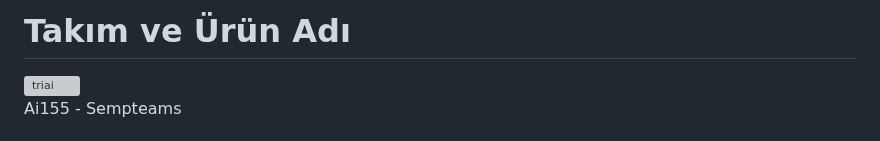
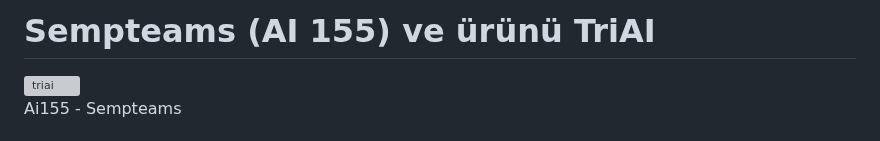
Before and after one commit to kadirkilicoglu/group155, a Markdown page: README.md, the part around one of its changes. GitHub-like rendering; grey boxes are pictures that could not be loaded.

```diff
--- a/README.md
+++ b/README.md
@@ -1,4 +1,4 @@
-# Takım ve Ürün Adı
+# Sempteams (AI 155) ve ürünü TriAI
 <img src="bootcampFiles/general/headers/triai_major_logo.png" alt="triai" width="250"/>
 
 Ai155 - Sempteams
```
Also changed, not shown: other parts of README.md (+9 -2 lines).
